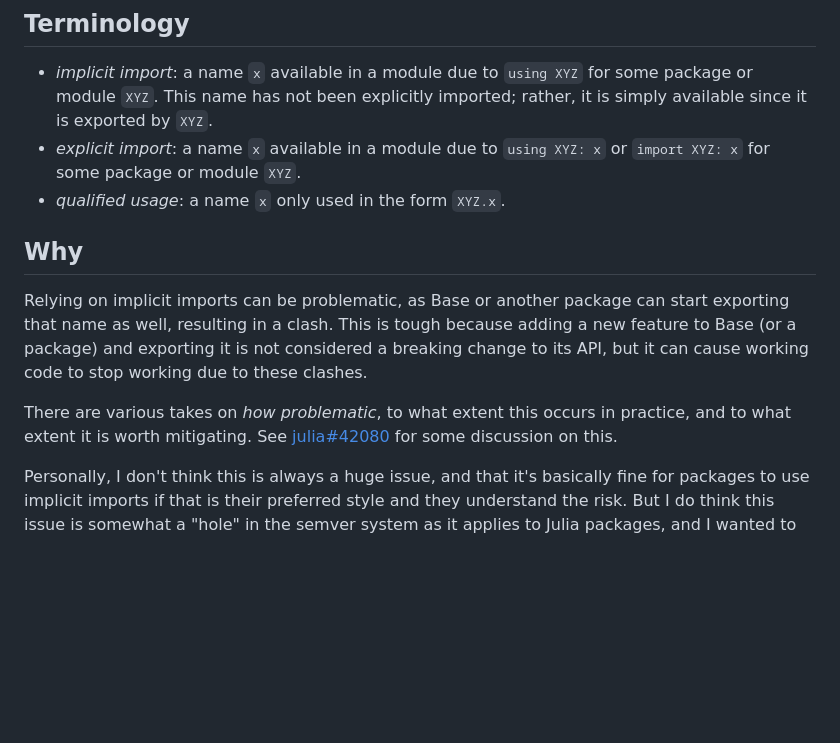
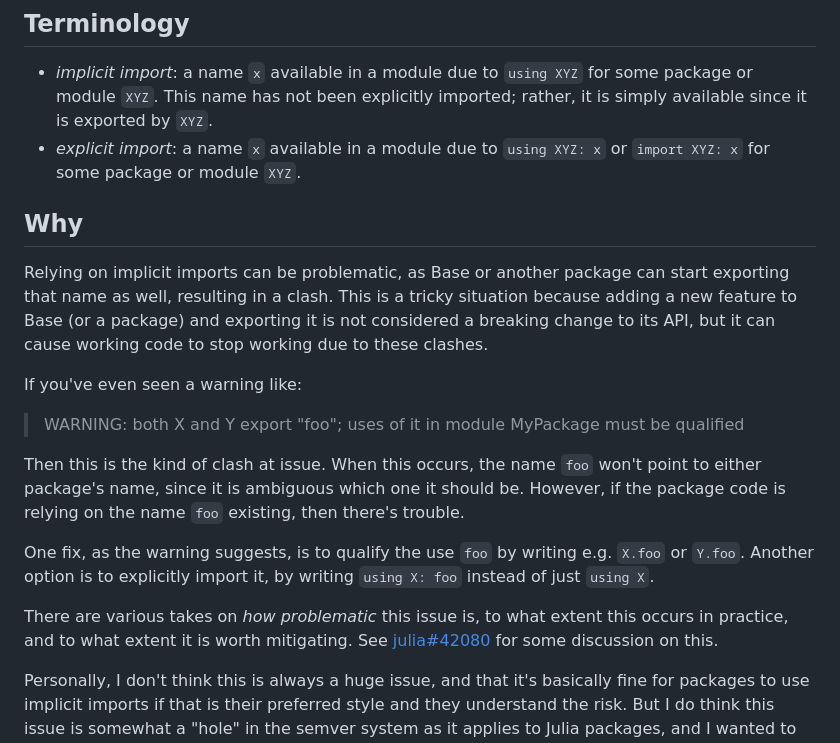
Before and after one commit to ericphanson/ExplicitImports.jl, a Markdown page: README.md, the part around the change. GitHub-like rendering; blank space fills up the shorter version.

Commit message:
try to make text more understandable

```diff
--- a/README.md
+++ b/README.md
@@ -12,13 +12,20 @@ Figure out what implicit imports a Julia module is relying on, in order to make
 
 - _implicit import_: a name `x` available in a module due to `using XYZ` for some package or module `XYZ`. This name has not been explicitly imported; rather, it is simply available since it is exported by `XYZ`.
 - _explicit import_: a name `x` available in a module due to `using XYZ: x` or `import XYZ: x` for some package or module `XYZ`.
-- _qualified usage_: a name `x` only used in the form `XYZ.x`.
 
 ## Why
 
-Relying on implicit imports can be problematic, as Base or another package can start exporting that name as well, resulting in a clash. This is tough because adding a new feature to Base (or a package) and exporting it is not considered a breaking change to its API, but it can cause working code to stop working due to these clashes.
+Relying on implicit imports can be problematic, as Base or another package can start exporting that name as well, resulting in a clash. This is a tricky situation because adding a new feature to Base (or a package) and exporting it is not considered a breaking change to its API, but it can cause working code to stop working due to these clashes.
 
-There are various takes on _how problematic_, to what extent this occurs in practice, and to what extent it is worth mitigating. See [julia#42080](https://github.com/JuliaLang/julia/pull/42080) for some discussion on this.
+If you've even seen a warning like:
+
+> WARNING: both X and Y export "foo"; uses of it in module MyPackage must be qualified
+
+Then this is the kind of clash at issue. When this occurs, the name `foo` won't point to either package's name, since it is ambiguous which one it should be. However, if the package code is relying on the name `foo` existing, then there's trouble.
+
+One fix, as the warning suggests, is to qualify the use `foo` by writing e.g. `X.foo` or `Y.foo`. Another option is to explicitly import it, by writing `using X: foo` instead of just `using X`.
+
+There are various takes on _how problematic_ this issue is, to what extent this occurs in practice, and to what extent it is worth mitigating. See [julia#42080](https://github.com/JuliaLang/julia/pull/42080) for some discussion on this.
 
 Personally, I don't think this is always a huge issue, and that it's basically fine for packages to use implicit imports if that is their preferred style and they understand the risk. But I do think this issue is somewhat a "hole" in the semver system as it applies to Julia packages, and I wanted to create some tooling to make it easier to mitigate the issue for package authors who would prefer to not rely on implicit imports.
 
```
